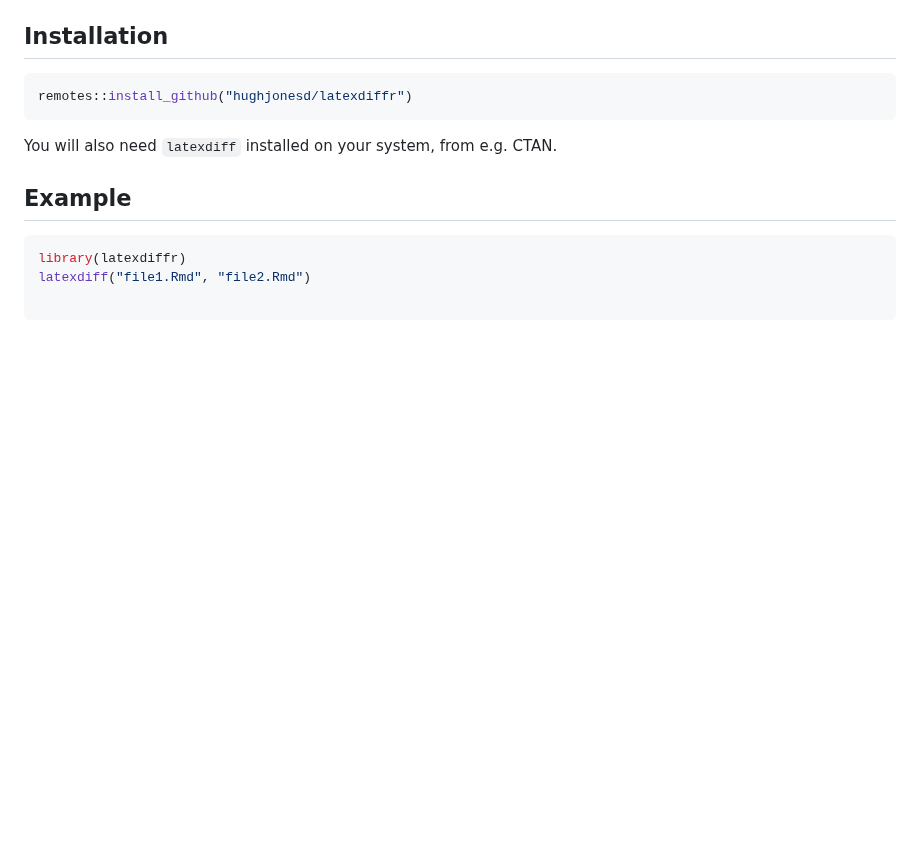
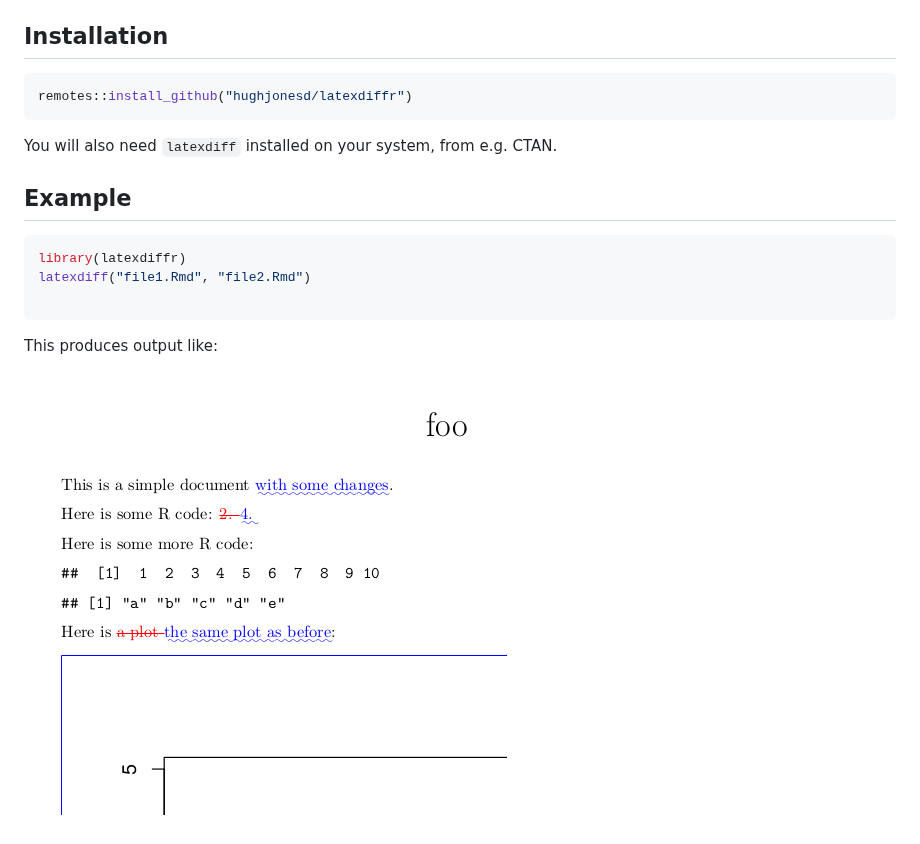
Before and after one commit to hughjonesd/latexdiffr, a Markdown page: README.md, the part around the change. Rendered like a GitHub page; pictures changed too: diff-screenshot.png (added); blank space fills up the shorter version.

Commit message:
Add screenshot to readme

````diff
--- a/README.md
+++ b/README.md
@@ -22,3 +22,7 @@ library(latexdiffr)
 latexdiff("file1.Rmd", "file2.Rmd")
 
 ```
+
+This produces output like:
+
+![latexdiff screenshot](https://raw.githubusercontent.com/hughjonesd/latexdiffr/master/diff-screenshot.png)
````
Also changed, not shown: 1 other file.
